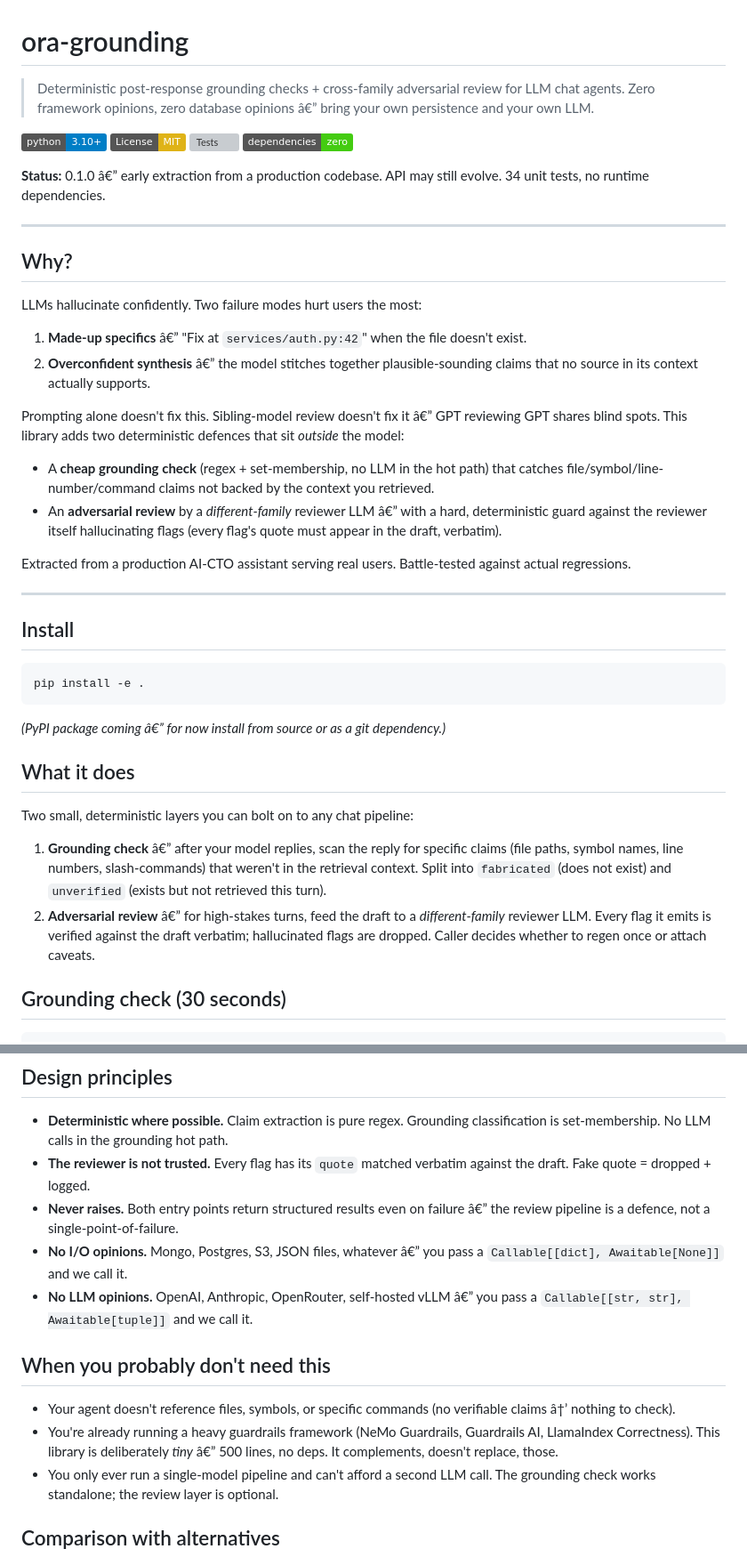
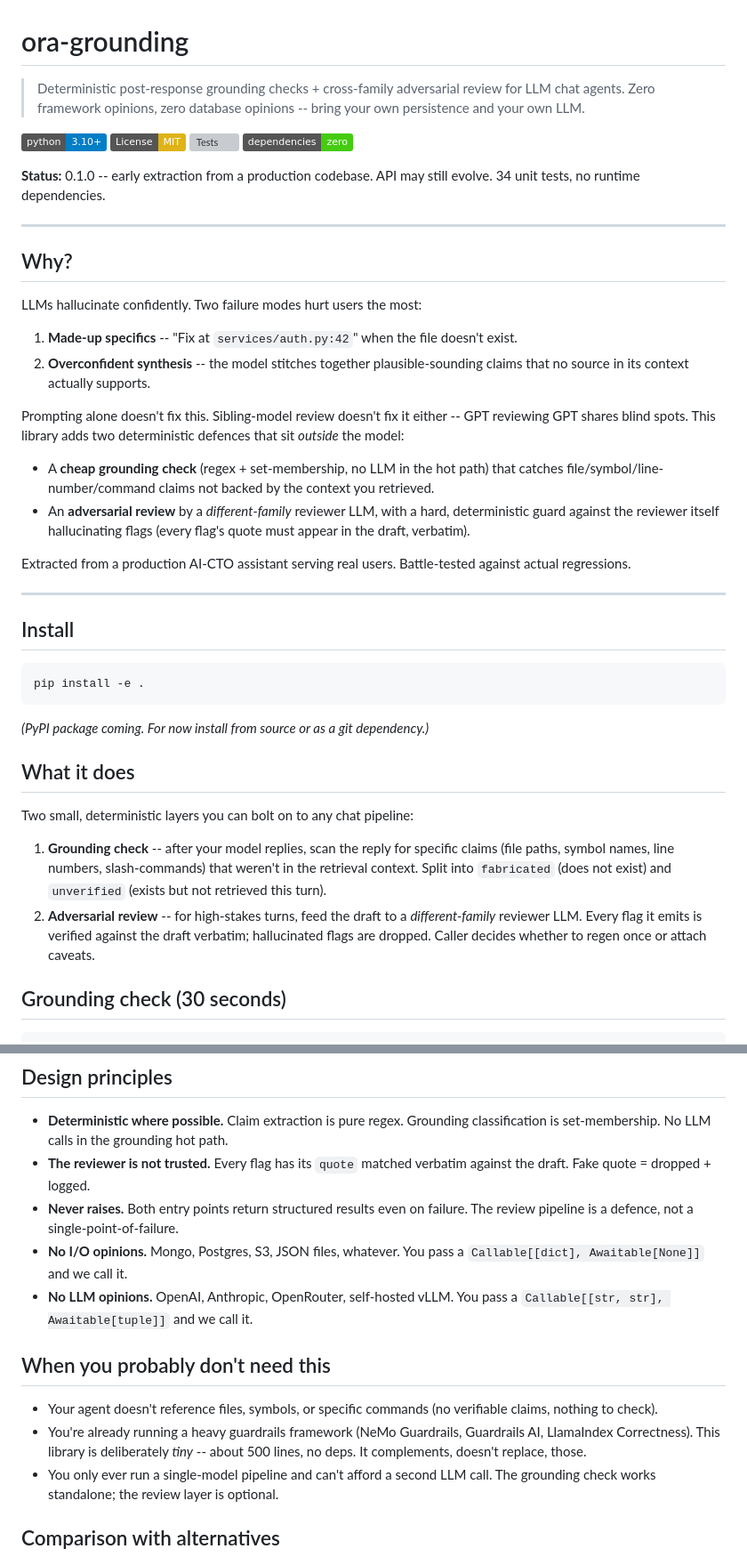
Before and after one commit to polarisbuiltinc-wq/ora-grounding, a Markdown page: README.md, 2 parts joined by grey strips. Shown at 89% size. GitHub-like rendering; badges without logos; grey boxes are pictures that could not be loaded.

Commit message:
Fix formatting issues in README.md

````diff
--- a/README.md
+++ b/README.md
@@ -1,14 +1,14 @@
 # ora-grounding
 
 > Deterministic post-response grounding checks + cross-family adversarial review for LLM chat agents.
-> Zero framework opinions, zero database opinions â€” bring your own persistence and your own LLM.
+> Zero framework opinions, zero database opinions -- bring your own persistence and your own LLM.
 
 [![Python 3.10+](https://img.shields.io/badge/python-3.10%2B-blue.svg)](https://www.python.org/downloads/)
 [![License: MIT](https://img.shields.io/badge/License-MIT-yellow.svg)](https://opensource.org/licenses/MIT)
 [![Tests](https://github.com/polarisbuiltinc-wq/ora-grounding/actions/workflows/tests.yml/badge.svg)](https://github.com/polarisbuiltinc-wq/ora-grounding/actions/workflows/tests.yml)
 [![Zero deps](https://img.shields.io/badge/dependencies-zero-brightgreen.svg)](./pyproject.toml)
 
-**Status:** 0.1.0 â€” early extraction from a production codebase. API may still evolve. 34 unit tests, no runtime dependencies.
+**Status:** 0.1.0 -- early extraction from a production codebase. API may still evolve. 34 unit tests, no runtime dependencies.
 
 ---
 
@@ -16,13 +16,13 @@
 
 LLMs hallucinate confidently. Two failure modes hurt users the most:
 
-1. **Made-up specifics** â€” "Fix at `services/auth.py:42`" when the file doesn't exist.
-2. **Overconfident synthesis** â€” the model stitches together plausible-sounding claims that no source in its context actually supports.
+1. **Made-up specifics** -- "Fix at `services/auth.py:42`" when the file doesn't exist.
+2. **Overconfident synthesis** -- the model stitches together plausible-sounding claims that no source in its context actually supports.
 
-Prompting alone doesn't fix this. Sibling-model review doesn't fix it â€” GPT reviewing GPT shares blind spots. This library adds two deterministic defences that sit *outside* the model:
+Prompting alone doesn't fix this. Sibling-model review doesn't fix it either -- GPT reviewing GPT shares blind spots. This library adds two deterministic defences that sit *outside* the model:
 
 - A **cheap grounding check** (regex + set-membership, no LLM in the hot path) that catches file/symbol/line-number/command claims not backed by the context you retrieved.
-- An **adversarial review** by a *different-family* reviewer LLM â€” with a hard, deterministic guard against the reviewer itself hallucinating flags (every flag's quote must appear in the draft, verbatim).
+- An **adversarial review** by a *different-family* reviewer LLM, with a hard, deterministic guard against the reviewer itself hallucinating flags (every flag's quote must appear in the draft, verbatim).
 
 Extracted from a production AI-CTO assistant serving real users. Battle-tested against actual regressions.
 
@@ -34,14 +34,14 @@ Extracted from a production AI-CTO assistant serving real users. Battle-tested a
 pip install -e .
 ```
 
-*(PyPI package coming â€” for now install from source or as a git dependency.)*
+*(PyPI package coming. For now install from source or as a git dependency.)*
 
 ## What it does
 
 Two small, deterministic layers you can bolt on to any chat pipeline:
 
-1. **Grounding check** â€” after your model replies, scan the reply for specific claims (file paths, symbol names, line numbers, slash-commands) that weren't in the retrieval context. Split into `fabricated` (does not exist) and `unverified` (exists but not retrieved this turn).
-2. **Adversarial review** â€” for high-stakes turns, feed the draft to a *different-family* reviewer LLM. Every flag it emits is verified against the draft verbatim; hallucinated flags are dropped. Caller decides whether to regen once or attach caveats.
+1. **Grounding check** -- after your model replies, scan the reply for specific claims (file paths, symbol names, line numbers, slash-commands) that weren't in the retrieval context. Split into `fabricated` (does not exist) and `unverified` (exists but not retrieved this turn).
+2. **Adversarial review** -- for high-stakes turns, feed the draft to a *different-family* reviewer LLM. Every flag it emits is verified against the draft verbatim; hallucinated flags are dropped. Caller decides whether to regen once or attach caveats.
 
 ## Grounding check (30 seconds)
 
@@ -97,14 +97,14 @@ if reason:
 
 - **Deterministic where possible.** Claim extraction is pure regex. Grounding classification is set-membership. No LLM calls in the grounding hot path.
 - **The reviewer is not trusted.** Every flag has its `quote` matched verbatim against the draft. Fake quote = dropped + logged.
-- **Never raises.** Both entry points return structured results even on failure â€” the review pipeline is a defence, not a single-point-of-failure.
-- **No I/O opinions.** Mongo, Postgres, S3, JSON files, whatever â€” you pass a `Callable[[dict], Awaitable[None]]` and we call it.
-- **No LLM opinions.** OpenAI, Anthropic, OpenRouter, self-hosted vLLM â€” you pass a `Callable[[str, str], Awaitable[tuple]]` and we call it.
+- **Never raises.** Both entry points return structured results even on failure. The review pipeline is a defence, not a single-point-of-failure.
+- **No I/O opinions.** Mongo, Postgres, S3, JSON files, whatever. You pass a `Callable[[dict], Awaitable[None]]` and we call it.
+- **No LLM opinions.** OpenAI, Anthropic, OpenRouter, self-hosted vLLM. You pass a `Callable[[str, str], Awaitable[tuple]]` and we call it.
 
 ## When you probably don't need this
 
-- Your agent doesn't reference files, symbols, or specific commands (no verifiable claims â†’ nothing to check).
-- You're already running a heavy guardrails framework (NeMo Guardrails, Guardrails AI, LlamaIndex Correctness). This library is deliberately *tiny* â€” 500 lines, no deps. It complements, doesn't replace, those.
+- Your agent doesn't reference files, symbols, or specific commands (no verifiable claims, nothing to check).
+- You're already running a heavy guardrails framework (NeMo Guardrails, Guardrails AI, LlamaIndex Correctness). This library is deliberately *tiny* -- about 500 lines, no deps. It complements, doesn't replace, those.
 - You only ever run a single-model pipeline and can't afford a second LLM call. The grounding check works standalone; the review layer is optional.
 
 ## Comparison with alternatives
````
Also changed, not shown: other parts of README.md (+12 -11 lines).
